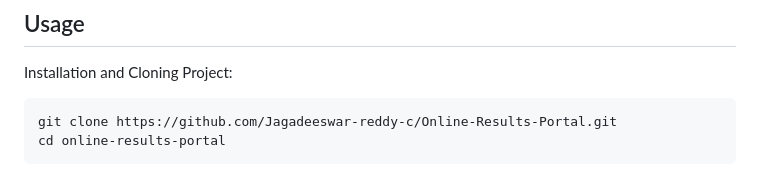
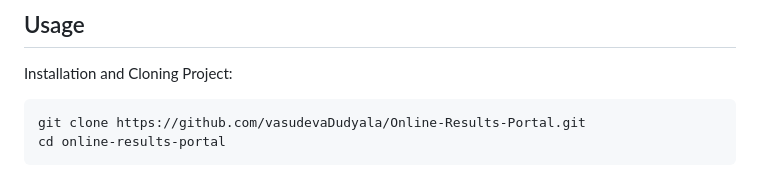
Before and after one commit to vasudevaDudyala/Online-Results-Portal, a Markdown page: README.md, the part around the change. Rendered like a GitHub page.

````diff
--- a/README.md
+++ b/README.md
@@ -79,7 +79,7 @@ Python >= 3.7.0 or anaconda
 ## Usage
 Installation and Cloning Project:
 ```
-git clone https://github.com/Jagadeeswar-reddy-c/Online-Results-Portal.git
+git clone https://github.com/vasudevaDudyala/Online-Results-Portal.git
 cd online-results-portal
 ```
 
````
